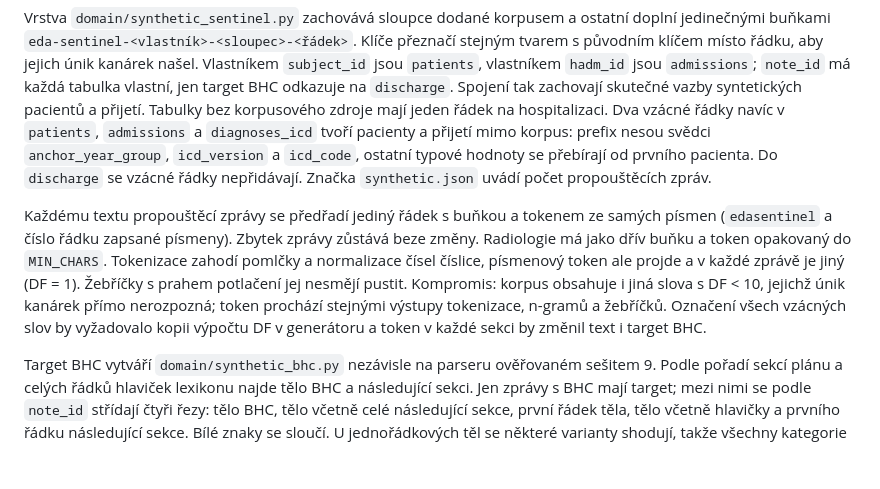
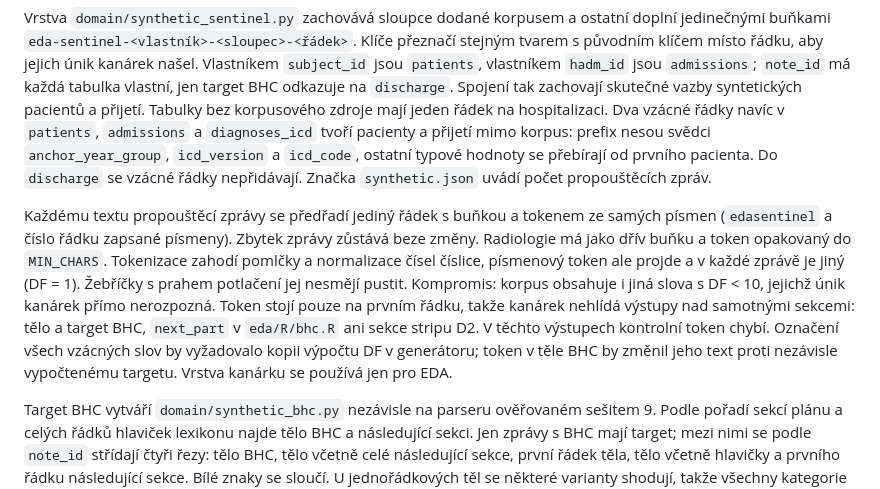
Before and after one commit to Zohino/mediparse, a Markdown page: docs/eda.md, the part around the change. Rendered like a GitHub page; blank space fills up the shorter version.

Commit message:
docs(eda): vymez slepá místa kanárku nad sekcemi

```diff
--- a/docs/eda.md
+++ b/docs/eda.md
@@ -73,7 +73,7 @@ Projekt má `freeze: auto`. `quarto render eda` (celý projekt) použije zmraže
 
 Vrstva `domain/synthetic_sentinel.py` zachovává sloupce dodané korpusem a ostatní doplní jedinečnými buňkami `eda-sentinel-<vlastník>-<sloupec>-<řádek>`. Klíče přeznačí stejným tvarem s původním klíčem místo řádku, aby jejich únik kanárek našel. Vlastníkem `subject_id` jsou `patients`, vlastníkem `hadm_id` jsou `admissions`; `note_id` má každá tabulka vlastní, jen target BHC odkazuje na `discharge`. Spojení tak zachovají skutečné vazby syntetických pacientů a přijetí. Tabulky bez korpusového zdroje mají jeden řádek na hospitalizaci. Dva vzácné řádky navíc v `patients`, `admissions` a `diagnoses_icd` tvoří pacienty a přijetí mimo korpus: prefix nesou svědci `anchor_year_group`, `icd_version` a `icd_code`, ostatní typové hodnoty se přebírají od prvního pacienta. Do `discharge` se vzácné řádky nepřidávají. Značka `synthetic.json` uvádí počet propouštěcích zpráv.
 
-Každému textu propouštěcí zprávy se předřadí jediný řádek s buňkou a tokenem ze samých písmen (`edasentinel` a číslo řádku zapsané písmeny). Zbytek zprávy zůstává beze změny. Radiologie má jako dřív buňku a token opakovaný do `MIN_CHARS`. Tokenizace zahodí pomlčky a normalizace čísel číslice, písmenový token ale projde a v každé zprávě je jiný (DF = 1). Žebříčky s prahem potlačení jej nesmějí pustit. Kompromis: korpus obsahuje i jiná slova s DF < 10, jejichž únik kanárek přímo nerozpozná; token prochází stejnými výstupy tokenizace, n-gramů a žebříčků. Označení všech vzácných slov by vyžadovalo kopii výpočtu DF v generátoru a token v každé sekci by změnil text i target BHC.
+Každému textu propouštěcí zprávy se předřadí jediný řádek s buňkou a tokenem ze samých písmen (`edasentinel` a číslo řádku zapsané písmeny). Zbytek zprávy zůstává beze změny. Radiologie má jako dřív buňku a token opakovaný do `MIN_CHARS`. Tokenizace zahodí pomlčky a normalizace čísel číslice, písmenový token ale projde a v každé zprávě je jiný (DF = 1). Žebříčky s prahem potlačení jej nesmějí pustit. Kompromis: korpus obsahuje i jiná slova s DF < 10, jejichž únik kanárek přímo nerozpozná. Token stojí pouze na prvním řádku, takže kanárek nehlídá výstupy nad samotnými sekcemi: tělo a target BHC, `next_part` v `eda/R/bhc.R` ani sekce stripu D2. V těchto výstupech kontrolní token chybí. Označení všech vzácných slov by vyžadovalo kopii výpočtu DF v generátoru; token v těle BHC by změnil jeho text proti nezávisle vypočtenému targetu. Vrstva kanárku se používá jen pro EDA.
 
 Target BHC vytváří `domain/synthetic_bhc.py` nezávisle na parseru ověřovaném sešitem 9. Podle pořadí sekcí plánu a celých řádků hlaviček lexikonu najde tělo BHC a následující sekci. Jen zprávy s BHC mají target; mezi nimi se podle `note_id` střídají čtyři řezy: tělo BHC, tělo včetně celé následující sekce, první řádek těla, tělo včetně hlavičky a prvního řádku následující sekce. Bílé znaky se sloučí. U jednořádkových těl se některé varianty shodují, takže všechny kategorie porovnání nemusejí být neprázdné. Pokrytí větví syntetiky, zkratky, svědek žebříčku hlaviček a sjednocení konfigurace negace patří do S95c2; config `text_mentions.json` a jeho validační loader zůstávají kvůli konzumentu R.
 
```
